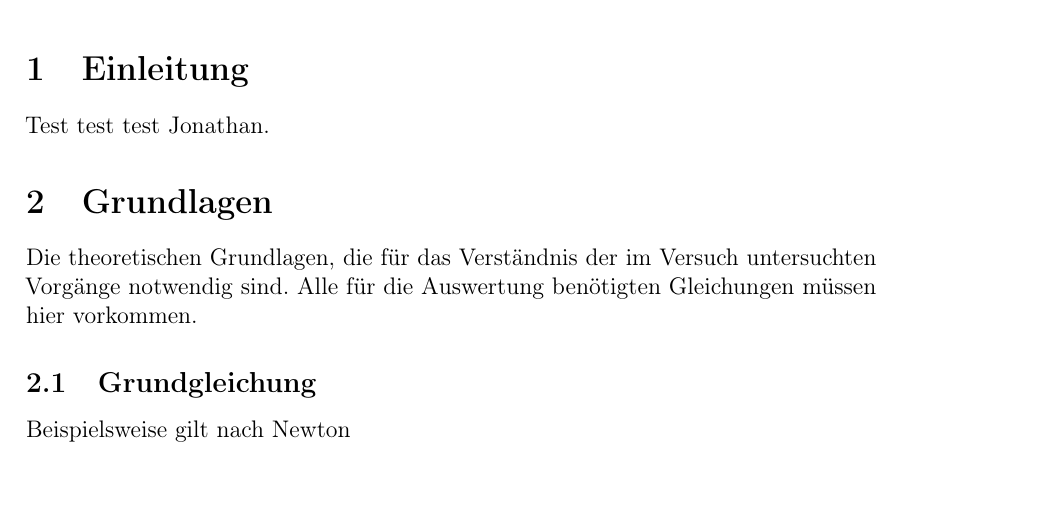
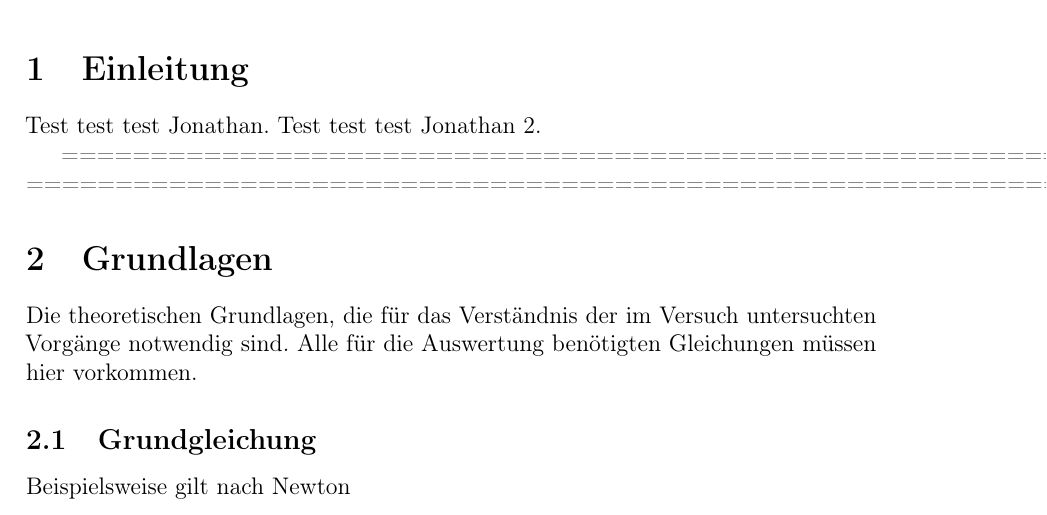
Before and after one commit to Solarifariksm/LaTeX, a LaTeX document (01-Physik-FPraktikum/protokoll.tex, which reads 01-Physik-FPraktikum/Inhaltliches/Einleitung.tex): part of page 4 of 9 before the commit and part of page 5 of 10 after it, cut so that both start at the same text. Compiled offline with pdfLaTeX.

Commit message:
Automatischer Stand (2026-10-24 14:24:16)

```diff
--- a/01-Physik-FPraktikum/Inhaltliches/Einleitung.tex
+++ b/01-Physik-FPraktikum/Inhaltliches/Einleitung.tex
@@ -1,4 +1,8 @@
+% !TeX root = ../protokoll.tex
+
+
 \section{Einleitung}
 \label{cap:Einleitung}
 
 Test test test Jonathan.
+Test test test Jonathan 2.
```
Also changed, not shown: 01-Physik-FPraktikum/Inhaltliches/Anhang.tex (+2 -1 lines), 01-Physik-FPraktikum/Inhaltliches/Auswertung.tex (+2 -1 lines), 01-Physik-FPraktikum/Inhaltliches/Diskussion.tex (+2 -1 lines), 01-Physik-FPraktikum/Inhaltliches/Grundlagen.tex (+3 -2 lines), 01-Physik-FPraktikum/Inhaltliches/Titelseite.tex (+5 -2 lines), 01-Physik-FPraktikum/Inhaltliches/Versuchsdurchfuehrung.tex (+1 -1 lines), 01-Physik-FPraktikum/Inhaltliches/Zusammenfassung.tex (+2 -0 lines), 01-Physik-FPraktikum/protokoll.tex (+1 -2 lines).
